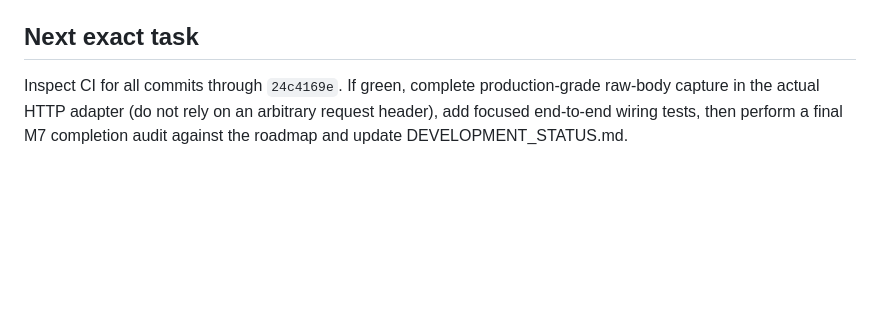
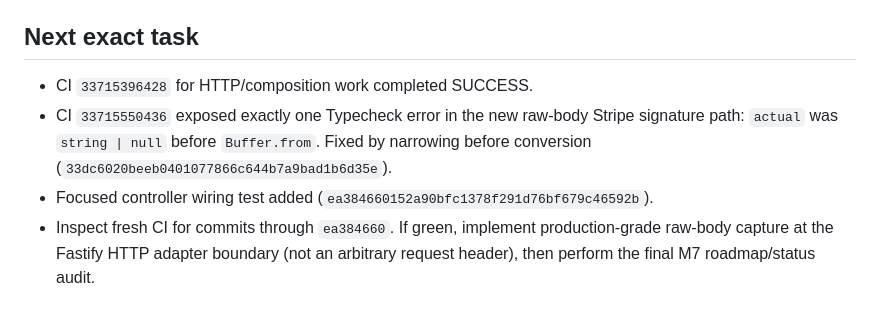
Before and after one commit to satoshi620519/universal-matching-platform, a Markdown page: M7_PROGRESS_CHECKPOINT.md, the part around the change. Drawn GitHub-style; blank space fills up the shorter version.

Commit message:
docs(m7): record exact CI typecheck fix and controller wiring progress

```diff
--- a/M7_PROGRESS_CHECKPOINT.md
+++ b/M7_PROGRESS_CHECKPOINT.md
@@ -64,4 +64,7 @@ Track M7 only. Inspect this checkpoint and current `main` before every change to
 - Controller forwards provider signature and raw-body capability (`24c4169e5b915ddc1f8409102b1033da0e375132`).
 
 ## Next exact task
-Inspect CI for all commits through `24c4169e`. If green, complete production-grade raw-body capture in the actual HTTP adapter (do not rely on an arbitrary request header), add focused end-to-end wiring tests, then perform a final M7 completion audit against the roadmap and update DEVELOPMENT_STATUS.md.
+- CI `33715396428` for HTTP/composition work completed SUCCESS.
+- CI `33715550436` exposed exactly one Typecheck error in the new raw-body Stripe signature path: `actual` was `string | null` before `Buffer.from`. Fixed by narrowing before conversion (`33dc6020beeb0401077866c644b7a9bad1b6d35e`).
+- Focused controller wiring test added (`ea384660152a90bfc1378f291d76bf679c46592b`).
+- Inspect fresh CI for commits through `ea384660`. If green, implement production-grade raw-body capture at the Fastify HTTP adapter boundary (not an arbitrary request header), then perform the final M7 roadmap/status audit.
```
